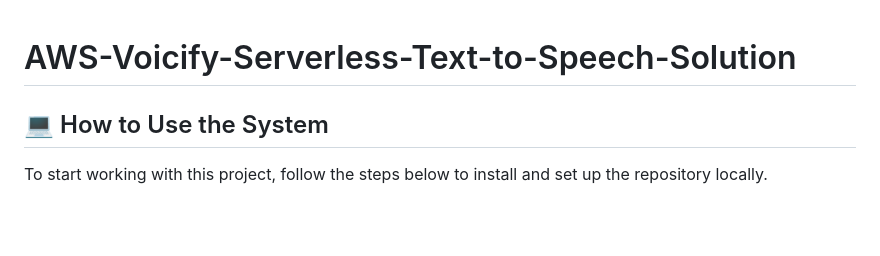
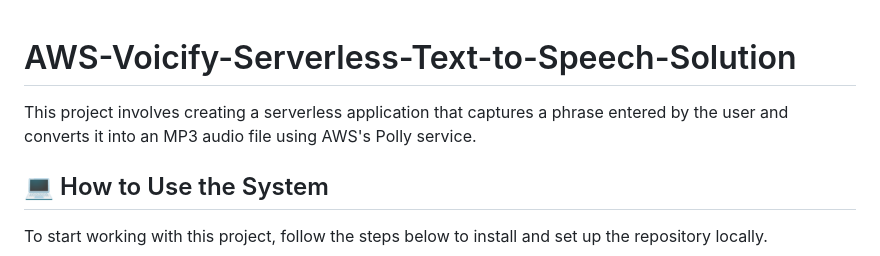
Before and after one commit to YeffersonSilva/AWS-Voicify-Serverless-Text-to-Speech-Solution, a Markdown page: README.md, the part around the change. Drawn GitHub-style; blank space fills up the shorter version.

```diff
--- a/README.md
+++ b/README.md
@@ -1,5 +1,5 @@
 # AWS-Voicify-Serverless-Text-to-Speech-Solution
-
+This project involves creating a serverless application that captures a phrase entered by the user and converts it into an MP3 audio file using AWS's Polly service.
 
 ## 💻 How to Use the System
 
```
